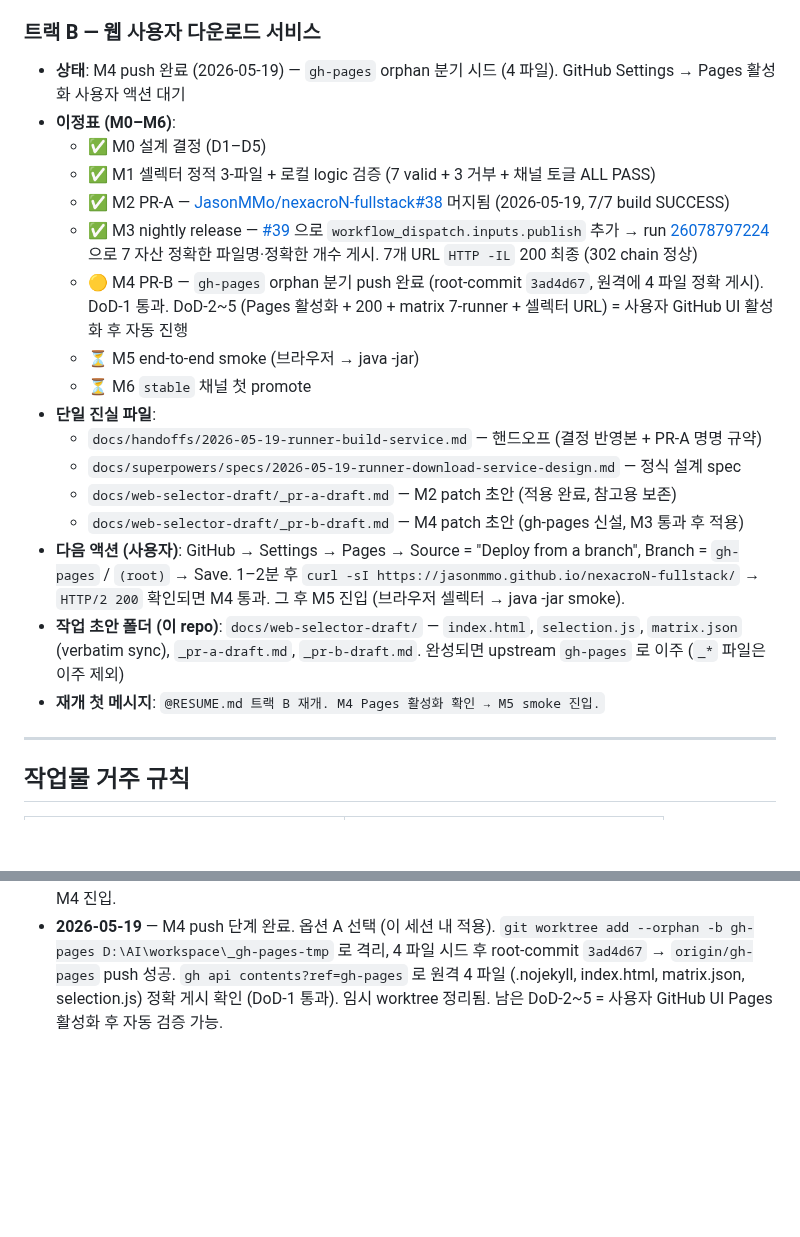
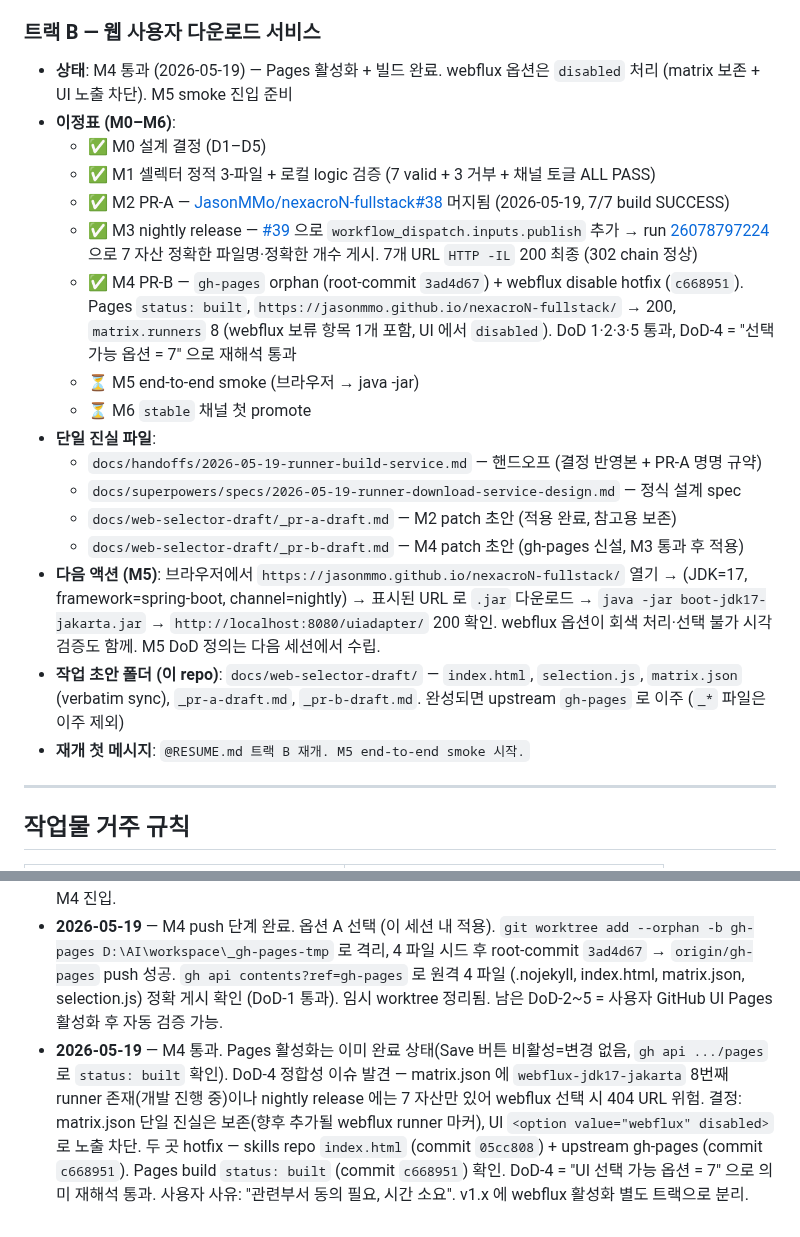
Before and after one commit to JasonMMo/nexacro-claude-skills, a Markdown page: RESUME.md, 2 parts joined by grey strips. Rendered like a GitHub page; blank space fills up the shorter version.

Commit message:
docs(track-b): M4 passed — Pages live, webflux UI-disabled

```diff
--- a/RESUME.md
+++ b/RESUME.md
@@ -20,13 +20,13 @@
 
 ### 트랙 B — 웹 사용자 다운로드 서비스
 
-- **상태**: M4 push 완료 (2026-05-19) — `gh-pages` orphan 분기 시드 (4 파일). GitHub Settings → Pages 활성화 사용자 액션 대기
+- **상태**: M4 통과 (2026-05-19) — Pages 활성화 + 빌드 완료. webflux 옵션은 `disabled` 처리 (matrix 보존 + UI 노출 차단). M5 smoke 진입 준비
 - **이정표 (M0–M6)**:
   - ✅ M0 설계 결정 (D1–D5)
   - ✅ M1 셀렉터 정적 3-파일 + 로컬 logic 검증 (7 valid + 3 거부 + 채널 토글 ALL PASS)
   - ✅ M2 PR-A — [JasonMMo/nexacroN-fullstack#38](https://github.com/JasonMMo/nexacroN-fullstack/pull/38) 머지됨 (2026-05-19, 7/7 build SUCCESS)
   - ✅ M3 nightly release — [#39](https://github.com/JasonMMo/nexacroN-fullstack/pull/39) 으로 `workflow_dispatch.inputs.publish` 추가 → run [26078797224](https://github.com/JasonMMo/nexacroN-fullstack/actions/runs/26078797224) 으로 7 자산 정확한 파일명·정확한 개수 게시. 7개 URL `HTTP -IL` 200 최종 (302 chain 정상)
-  - 🟡 M4 PR-B — `gh-pages` orphan 분기 push 완료 (root-commit `3ad4d67`, 원격에 4 파일 정확 게시). DoD-1 통과. DoD-2~5 (Pages 활성화 + 200 + matrix 7-runner + 셀렉터 URL) = 사용자 GitHub UI 활성화 후 자동 진행
+  - ✅ M4 PR-B — `gh-pages` orphan (root-commit `3ad4d67`) + webflux disable hotfix (`c668951`). Pages `status: built`, `https://jasonmmo.github.io/nexacroN-fullstack/` → 200, `matrix.runners` 8 (webflux 보류 항목 1개 포함, UI 에서 `disabled`). DoD 1·2·3·5 통과, DoD-4 = "선택 가능 옵션 = 7" 으로 재해석 통과
   - ⏳ M5 end-to-end smoke (브라우저 → java -jar)
   - ⏳ M6 `stable` 채널 첫 promote
 - **단일 진실 파일**:
@@ -34,9 +34,9 @@
   - `docs/superpowers/specs/2026-05-19-runner-download-service-design.md` — 정식 설계 spec
   - `docs/web-selector-draft/_pr-a-draft.md` — M2 patch 초안 (적용 완료, 참고용 보존)
   - `docs/web-selector-draft/_pr-b-draft.md` — M4 patch 초안 (gh-pages 신설, M3 통과 후 적용)
-- **다음 액션 (사용자)**: GitHub → Settings → Pages → Source = "Deploy from a branch", Branch = `gh-pages` / `(root)` → Save. 1–2분 후 `curl -sI https://jasonmmo.github.io/nexacroN-fullstack/` → `HTTP/2 200` 확인되면 M4 통과. 그 후 M5 진입 (브라우저 셀렉터 → java -jar smoke).
+- **다음 액션 (M5)**: 브라우저에서 `https://jasonmmo.github.io/nexacroN-fullstack/` 열기 → (JDK=17, framework=spring-boot, channel=nightly) → 표시된 URL 로 `.jar` 다운로드 → `java -jar boot-jdk17-jakarta.jar` → `http://localhost:8080/uiadapter/` 200 확인. webflux 옵션이 회색 처리·선택 불가 시각 검증도 함께. M5 DoD 정의는 다음 세션에서 수립.
 - **작업 초안 폴더 (이 repo)**: `docs/web-selector-draft/` — `index.html`, `selection.js`, `matrix.json` (verbatim sync), `_pr-a-draft.md`, `_pr-b-draft.md`. 완성되면 upstream `gh-pages` 로 이주 (`_*` 파일은 이주 제외)
-- **재개 첫 메시지**: `@RESUME.md 트랙 B 재개. M4 Pages 활성화 확인 → M5 smoke 진입.`
+- **재개 첫 메시지**: `@RESUME.md 트랙 B 재개. M5 end-to-end smoke 시작.`
 
 ---
 
@@ -69,3 +69,4 @@
 - **2026-05-19** — M3 cron 대기 중 M4 PR-B 초안 사전 작성 (`docs/web-selector-draft/_pr-b-draft.md`). orphan `gh-pages` 분기 + 3-파일 + `.nojekyll` seed, Pages 수동 활성, DoD 5개·위험 6개·4-필터 통과. v1.1 sync 자동화 분리.
 - **2026-05-19** — M3 통과 (cron 대기 우회). 옵션 C 선택 — PR-A2([#39](https://github.com/JasonMMo/nexacroN-fullstack/pull/39))로 `workflow_dispatch.inputs.publish` boolean (default false) 추가. v1.1 "수동 promote" feature를 1릴리스 앞당겨 영구 채택. manual run [26078797224](https://github.com/JasonMMo/nexacroN-fullstack/actions/runs/26078797224) 7/7 SUCCESS, 7 자산 정확한 이름·개수, 302 chain 정상. M4 진입.
 - **2026-05-19** — M4 push 단계 완료. 옵션 A 선택 (이 세션 내 적용). `git worktree add --orphan -b gh-pages D:\AI\workspace\_gh-pages-tmp` 로 격리, 4 파일 시드 후 root-commit `3ad4d67` → `origin/gh-pages` push 성공. `gh api contents?ref=gh-pages` 로 원격 4 파일 (.nojekyll, index.html, matrix.json, selection.js) 정확 게시 확인 (DoD-1 통과). 임시 worktree 정리됨. 남은 DoD-2~5 = 사용자 GitHub UI Pages 활성화 후 자동 검증 가능.
+- **2026-05-19** — M4 통과. Pages 활성화는 이미 완료 상태(Save 버튼 비활성=변경 없음, `gh api .../pages` 로 `status: built` 확인). DoD-4 정합성 이슈 발견 — matrix.json 에 `webflux-jdk17-jakarta` 8번째 runner 존재(개발 진행 중)이나 nightly release 에는 7 자산만 있어 webflux 선택 시 404 URL 위험. 결정: matrix.json 단일 진실은 보존(향후 추가될 webflux runner 마커), UI `<option value="webflux" disabled>` 로 노출 차단. 두 곳 hotfix — skills repo `index.html` (commit `05cc808`) + upstream gh-pages (commit `c668951`). Pages build `status: built` (commit `c668951`) 확인. DoD-4 = "UI 선택 가능 옵션 = 7" 으로 의미 재해석 통과. 사용자 사유: "관련부서 동의 필요, 시간 소요". v1.x 에 webflux 활성화 별도 트랙으로 분리.
```
